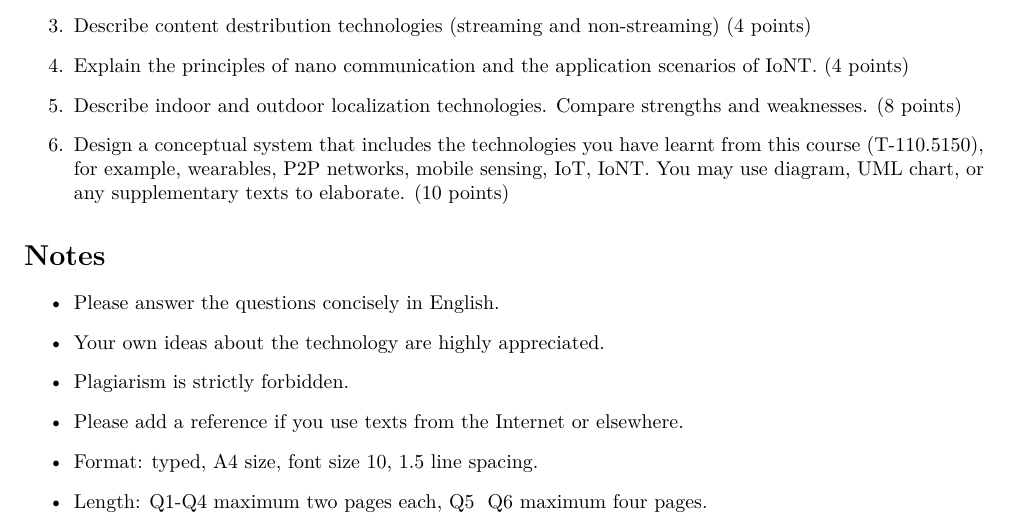
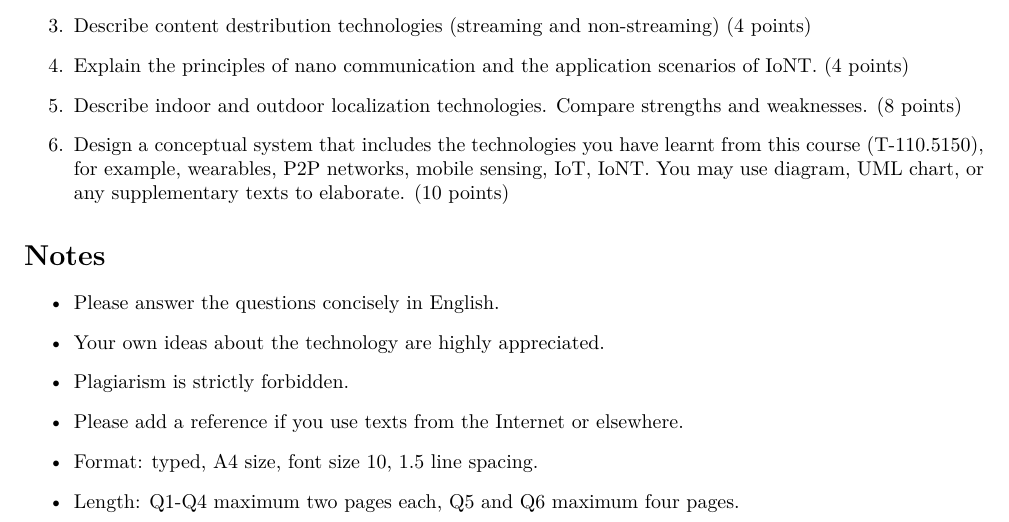
Before and after one commit to dyrobin/Assignments, a LaTeX problem sheet (Exam.tex): part of the page, cut so that both start at the same text. Compiled offline with pdfLaTeX.

Commit message:
corrections

```diff
--- a/Exam.tex
+++ b/Exam.tex
@@ -66,7 +66,7 @@ fail --- $<$ 12 points.
 \item Plagiarism is strictly forbidden.
 \item Please add a reference if you use texts from the Internet or elsewhere.
 \item Format: typed, A4 size, font size 10, 1.5 line spacing.
-\item Length: Q1-Q4 maximum two pages each, Q5 & Q6 maximum four pages.
+\item Length: Q1-Q4 maximum two pages each, Q5 and Q6 maximum four pages.
 \end{itemize}
 
 \end{document}
```
